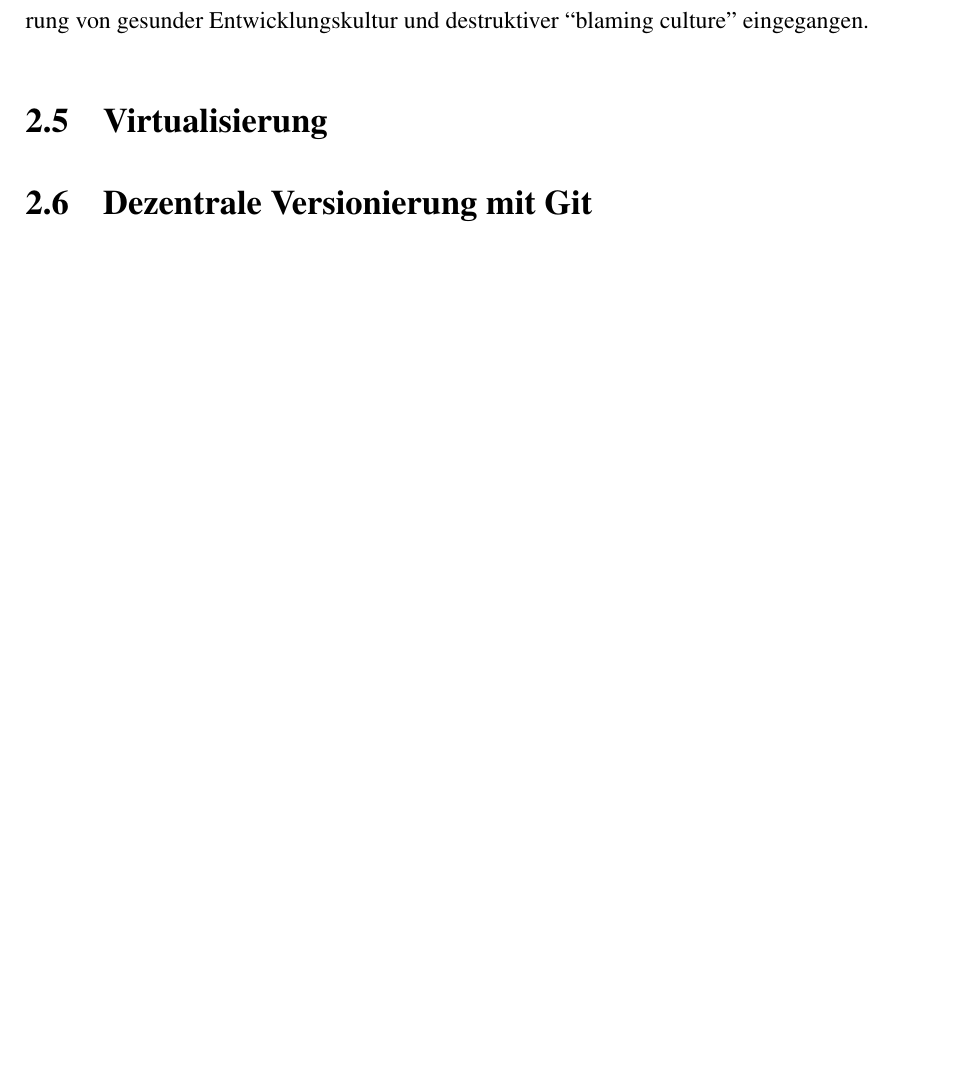
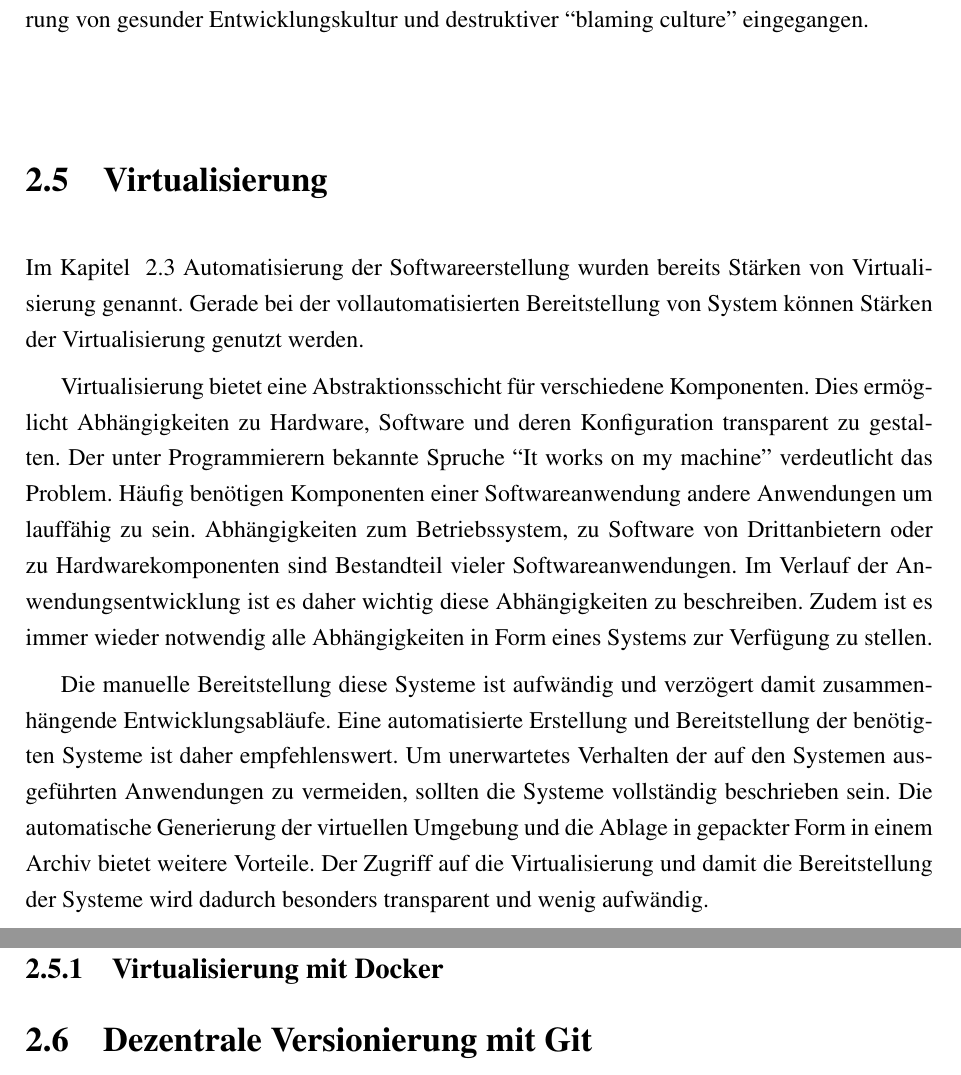
Before and after one commit to falk-graeser/master-thesis, a LaTeX thesis (tex/master-thesis.tex, which reads tex/content/2-Problemanalyse.tex): part of page 16 of 32 before the commit and two parts of pages 16 and 17 of 32 after it, the two joined at a grey line, cut so that both start at the same text, the shorter picture padded with empty space. Compiled offline with pdfLaTeX.

Commit message:
start writing about virtualisation

```diff
--- a/tex/content/2-Problemanalyse.tex
+++ b/tex/content/2-Problemanalyse.tex
@@ -297,6 +297,25 @@ Entwicklerdisziplin erneut aufgegriffen und auf die Gratwanderung von gesunder E
 
 \section{Virtualisierung}
 
+Im Kapitel ~\ref{sec:automation-software}~\nameref{sec:automation-software} wurden bereits Stärken von Virtualisierung
+genannt. Gerade bei der vollautomatisierten Bereitstellung von System können Stärken der Virtualisierung genutzt werden.
+
+Virtualisierung bietet eine Abstraktionsschicht für verschiedene Komponenten. Dies ermöglicht Abhängigkeiten zu Hardware,
+Software und deren Konfiguration transparent zu gestalten. Der unter Programmierern bekannte Spruche ``It works on my
+machine'' verdeutlicht das Problem. Häufig benötigen Komponenten einer Softwareanwendung andere Anwendungen um lauffähig
+zu sein. Abhängigkeiten zum Betriebssystem, zu Software von Drittanbietern oder zu Hardwarekomponenten sind Bestandteil
+vieler Softwareanwendungen. Im Verlauf der Anwendungsentwicklung ist es daher wichtig diese Abhängigkeiten zu
+beschreiben. Zudem ist es immer wieder notwendig alle Abhängigkeiten in Form eines Systems zur Verfügung zu stellen.
+
+Die manuelle Bereitstellung diese Systeme ist aufwändig und verzögert damit zusammenhängende Entwicklungsabläufe. Eine
+automatisierte Erstellung und Bereitstellung der benötigten Systeme ist daher empfehlenswert. Um unerwartetes Verhalten
+der auf den Systemen ausgeführten Anwendungen zu vermeiden, sollten die Systeme vollständig beschrieben sein. Die
+automatische Generierung der virtuellen Umgebung und die Ablage in gepackter Form in einem Archiv bietet weitere
+Vorteile. Der Zugriff auf die Virtualisierung und damit die Bereitstellung der Systeme wird dadurch besonders transparent
+und wenig aufwändig.
+
+\subsection{Virtualisierung mit Docker}
+
 
 
 \section{Dezentrale Versionierung mit Git}
```
